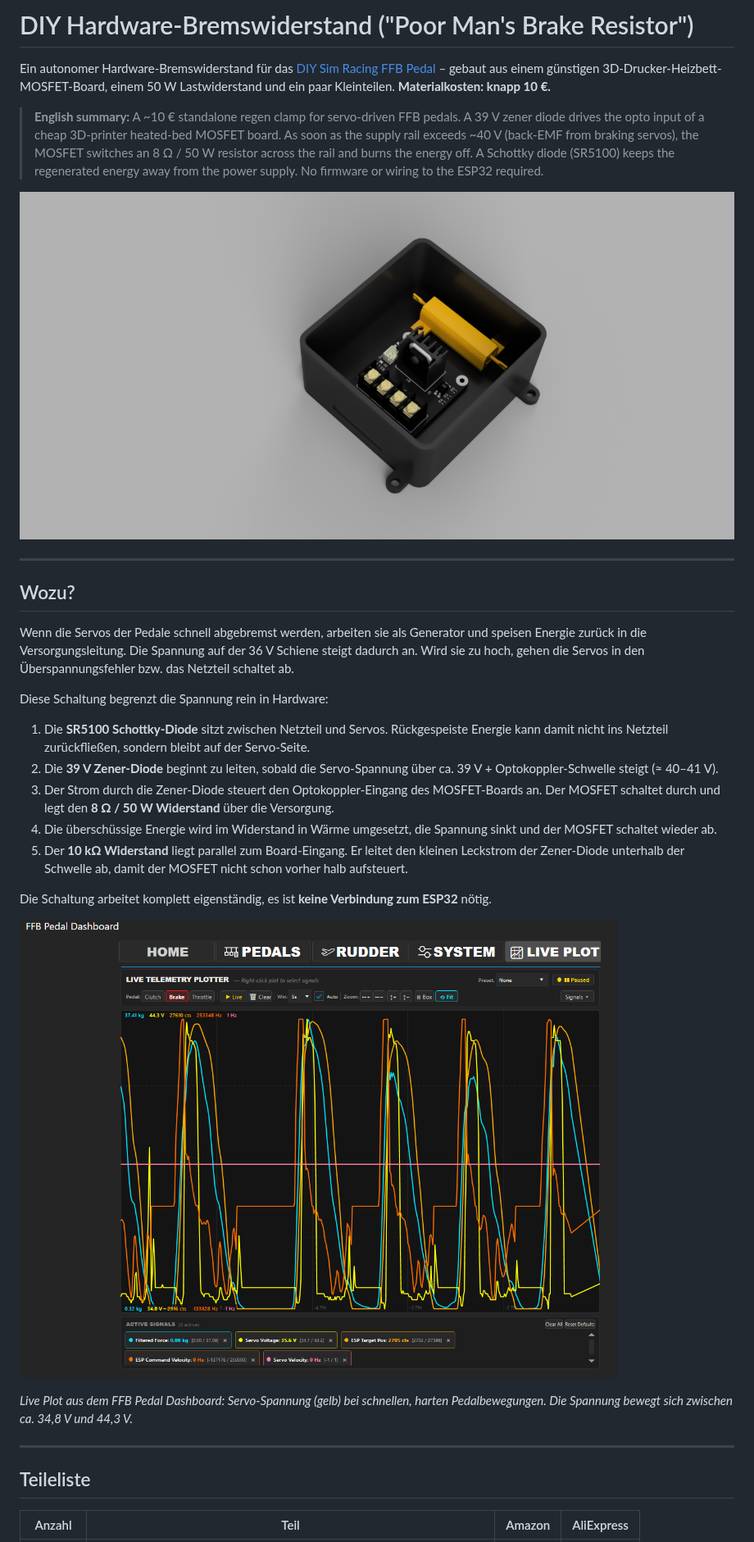
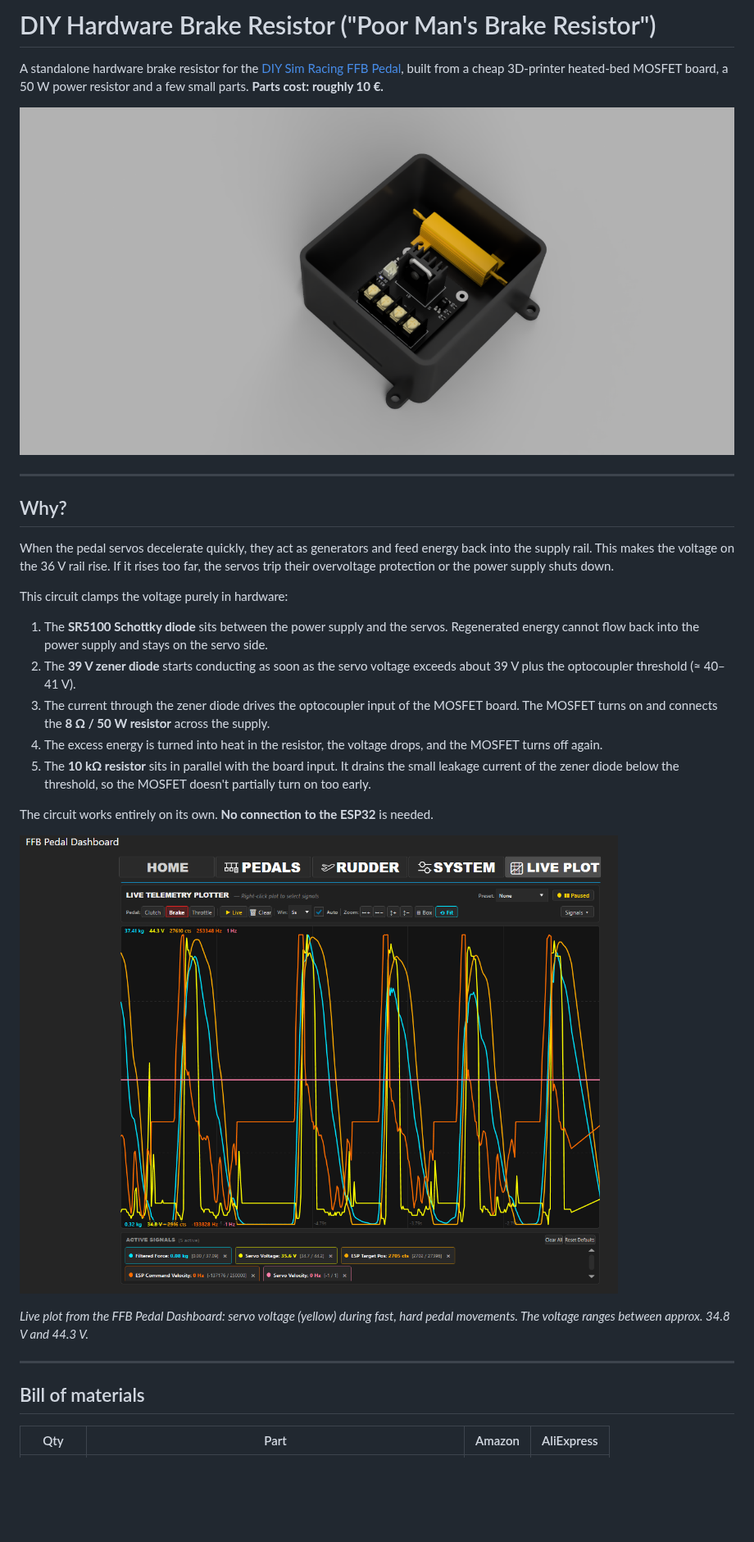
Before and after one commit to ChrGri/Diy_Hardware_BrakeResistor, a Markdown page: README.md, the part around one of its changes. Shown at 82% size. Rendered like a GitHub page; blank space fills up the shorter version.

```diff
--- a/README.md
+++ b/README.md
@@ -1,24 +1,22 @@
-# DIY Hardware-Bremswiderstand ("Poor Man's Brake Resistor")
+# DIY Hardware Brake Resistor ("Poor Man's Brake Resistor")
 
-Ein autonomer Hardware-Bremswiderstand für das [DIY Sim Racing FFB Pedal](https://github.com/ChrGri/DIY-Sim-Racing-FFB-Pedal) – gebaut aus einem günstigen 3D-Drucker-Heizbett-MOSFET-Board, einem 50 W Lastwiderstand und ein paar Kleinteilen. **Materialkosten: knapp 10 €.**
+A standalone hardware brake resistor for the [DIY Sim Racing FFB Pedal](https://github.com/ChrGri/DIY-Sim-Racing-FFB-Pedal), built from a cheap 3D-printer heated-bed MOSFET board, a 50 W power resistor and a few small parts. **Parts cost: roughly 10 €.**
 
-> **English summary:** A ~10 € standalone regen clamp for servo-driven FFB pedals. A 39 V zener diode drives the opto input of a cheap 3D-printer heated-bed MOSFET board. As soon as the supply rail exceeds ~40 V (back-EMF from braking servos), the MOSFET switches an 8 Ω / 50 W resistor across the rail and burns the energy off. A Schottky diode (SR5100) keeps the regenerated energy away from the power supply. No firmware or wiring to the ESP32 required.
-
-![Gehäuse mit MOSFET-Board und Bremswiderstand](images/housing_render.png)
+![Housing with MOSFET board and brake resistor](images/housing_render.png)
 
 ---
 
-## Wozu?
+## Why?
 
-Wenn die Servos der Pedale schnell abgebremst werden, arbeiten sie als Generator und speisen Energie zurück in die Versorgungsleitung. Die Spannung auf der 36 V Schiene steigt dadurch an. Wird sie zu hoch, gehen die Servos in den Überspannungsfehler bzw. das Netzteil schaltet ab.
+When the pedal servos decelerate quickly, they act as generators and feed energy back into the supply rail. This makes the voltage on the 36 V rail rise. If it rises too far, the servos trip their overvoltage protection or the power supply shuts down.
 
-Diese Schaltung begrenzt die Spannung rein in Hardware:
+This circuit clamps the voltage purely in hardware:
 
-1. Die **SR5100 Schottky-Diode** sitzt zwischen Netzteil und Servos. Rückgespeiste Energie kann damit nicht ins Netzteil zurückfließen, sondern bleibt auf der Servo-Seite.
-2. Die **39 V Zener-Diode** beginnt zu leiten, sobald die Servo-Spannung über ca. 39 V + Optokoppler-Schwelle steigt (≈ 40–41 V).
-3. Der Strom durch die Zener-Diode steuert den Optokoppler-Eingang des MOSFET-Boards an. Der MOSFET schaltet durch und legt den **8 Ω / 50 W Widerstand** über die Versorgung.
-4. Die überschüssige Energie wird im Widerstand in Wärme umgesetzt, die Spannung sinkt und der MOSFET schaltet wieder ab.
-5. Der **10 kΩ Widerstand** liegt parallel zum Board-Eingang. Er leitet den kleinen Leckstrom der Zener-Diode unterhalb der Schwelle ab, damit der MOSFET nicht schon vorher halb aufsteuert.
+1. The **SR5100 Schottky diode** sits between the power supply and the servos. Regenerated energy cannot flow back into the power supply and stays on the servo side.
+2. The **39 V zener diode** starts conducting as soon as the servo voltage exceeds about 39 V plus the optocoupler threshold (≈ 40–41 V).
+3. The current through the zener diode drives the optocoupler input of the MOSFET board. The MOSFET turns on and connects the **8 Ω / 50 W resistor** across the supply.
+4. The excess energy is turned into heat in the resistor, the voltage drops, and the MOSFET turns off again.
+5. The **10 kΩ resistor** sits in parallel with the board input. It drains the small leakage current of the zener diode below the threshold, so the MOSFET doesn't partially turn on too early.
 
-Die Schaltung arbeitet komplett eigenständig, es ist **keine Verbindung zum ESP32** nötig.
+The circuit works entirely on its own. **No connection to the ESP32** is needed.
 
@@ -26,9 +24,9 @@ Die Schaltung arbeitet komplett eigenständig, es ist **keine Verbindung zum ESP
 
-*Live Plot aus dem FFB Pedal Dashboard: Servo-Spannung (gelb) bei schnellen, harten Pedalbewegungen. Die Spannung bewegt sich zwischen ca. 34,8 V und 44,3 V.*
+*Live plot from the FFB Pedal Dashboard: servo voltage (yellow) during fast, hard pedal movements. The voltage ranges between approx. 34.8 V and 44.3 V.*
 
 ---
 
-## Teileliste
+## Bill of materials
 
-| Anzahl | Teil | Amazon | AliExpress |
+| Qty | Part | Amazon | AliExpress |
 |---|---|---|---|
```
Also changed, not shown: other parts of README.md (+77 -69 lines), images/Plugin_hardwareBrakeresistorOnly.png (added).
